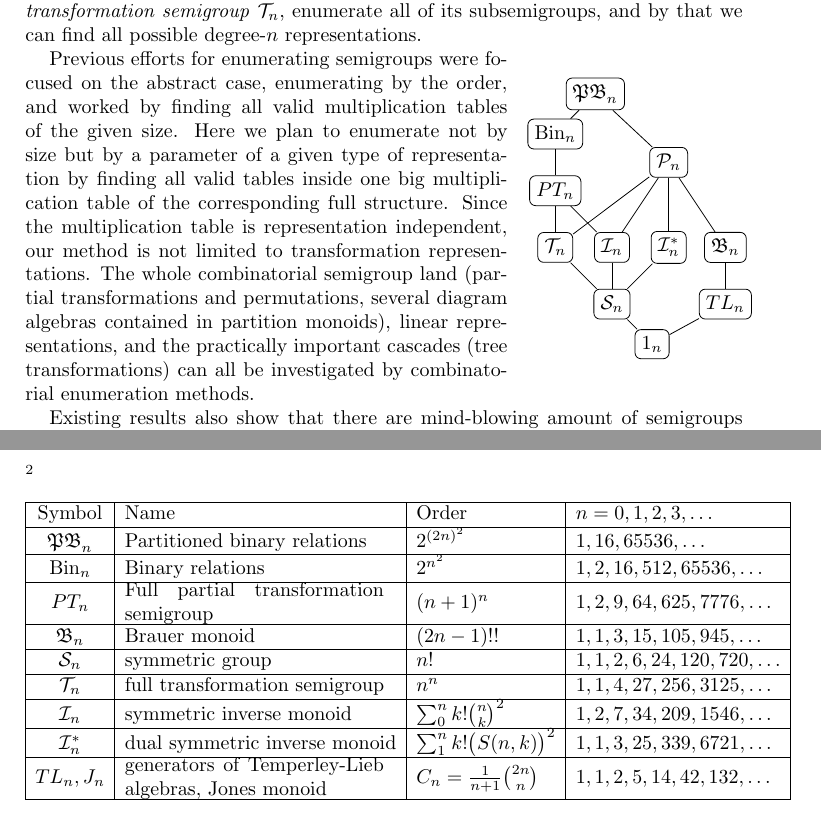
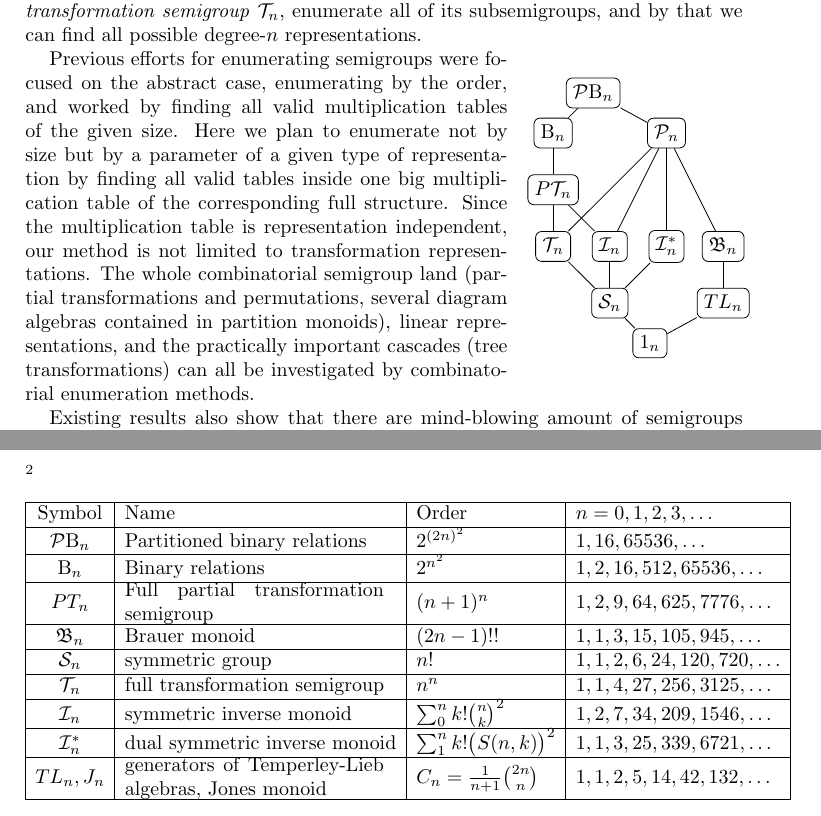
Before and after one commit to gap-packages/subsemi, a LaTeX paper (paper/proposal.tex): two parts of pages 1 and 2 of 2, joined at a grey line, cut so that both start at the same text. Compiled offline with pdfLaTeX.

Commit message:
just trasfer to othe rmachine

```diff
--- a/paper/proposal.tex
+++ b/paper/proposal.tex
@@ -11,6 +11,9 @@
 \usepackage{wrapfig}
 
 % NOTATION for diagram semigroups
-\newcommand{\BinRel}{\text{Bin}}
+\newcommand{\BinRel}{\text{B}}
 \newcommand{\InvMon}{\mathcal I}
 \newcommand{\DualInvMon}{{\mathcal I}^*}
+\newcommand{\FullTrans}{\mathcal T}
+\newcommand{\Symmetric}{\mathcal S}
+\newcommand{\Brauer}{\mathfrak B}
@@ -39,23 +42,23 @@ A \emph{transformation semigroup} of degree $n$ is a collection of transformatio
 These are typical combinatorial questions but an actual enumeration enables us to answer other type of important questions.
 \emph{Can we represent a given abstract semigroup as transformations of $n$ points?}
 \emph{What is the minimal value for such an $n$?}
-In low-degree cases,  we can take the set of all transformations of $n$ points, the \emph{full transformation semigroup} $\T_n$, enumerate all of its subsemigroups, and by that we can find all possible degree-$n$ representations.
+In low-degree cases,  we can take the set of all transformations of $n$ points, the \emph{full transformation semigroup} $\FullTrans_n$, enumerate all of its subsemigroups, and by that we can find all possible degree-$n$ representations.
 
 \begin{wrapfigure}{R}{0.3\textwidth}
 \begin{tikzpicture}
 \tikzstyle{plain}=[rounded corners=3pt, draw]
-\draw node [plain](Tn) {$\T_n$};
+\draw node [plain](Tn) {$\FullTrans_n$};
 \draw node [plain,right of=Tn] (In) {$\InvMon_n$};
 \draw node [plain,right of=In] (Ins) {$\DualInvMon_n$};
-\draw node [plain,right of=Ins] (Br) {$\fB_n$};
-\draw node [plain,below of=In] (Sn) {$\cS_n$};
+\draw node [plain,right of=Ins] (Br) {$\Brauer_n$};
+\draw node [plain,below of=In] (Sn) {$\Symmetric_n$};
 
 \draw node [plain,below right of=Sn] (1n) {$1_n$};
 \draw node [plain,below of=Br] (TemperleyLieb) {$TL_n$};
-\draw node [plain,above of=Tn] (PTn) {$PT_n$};
+\draw node [plain,above of=Tn] (PTn) {$P\FullTrans_n$};
 \draw node [plain,above of=PTn] (Bin) {\BinRel$_n$};
-\draw node [plain,above right of=Bin] (PBn) {$\PB_n$};
-\draw node at (2,1.5) [plain] (PartitionMonoid) {$\cP_n$};
+\draw node [plain,above right of=Bin] (PBn) {$\PartBinRel_n$};
+\draw node at (2,2) [plain] (PartitionMonoid) {$\Partition_n$};
 
 \draw  (Tn) -- (Sn);
 \draw  (In) -- (Sn);
@@ -98,17 +101,17 @@ From the practical applications (biology, physics, artificial intelligence) poin
 \hline
 Symbol & Name &Order &$n=0,1,2,3,\ldots$\\
 \hline
-$\PB_n$& \begin{minipage}[l]{130pt}Partitioned binary relations\end{minipage}  & $2^{(2n)^2}$ & $1, 16,65536,\ldots$\\
+$\PartBinRel_n$& \begin{minipage}[l]{130pt}Partitioned binary relations\end{minipage}  & $2^{(2n)^2}$ & $1, 16,65536,\ldots$\\
 \hline
 $\BinRel_n$& \begin{minipage}[l]{130pt}Binary relations\end{minipage}  & $2^{n^2}$ & $1, 2, 16,512,65536,\ldots$\\
 \hline
 $PT_n$& \begin{minipage}[l]{130pt}Full partial transformation semigroup\end{minipage}  & $(n+1)^n$ & $1, 2, 9, 64, 625, 7776,\ldots$\\
 \hline
-$\fB_n$&Brauer monoid &$(2n-1)!!$ & $1, 1, 3, 15, 105, 945,\ldots$\\
+$\Brauer_n$&Brauer monoid &$(2n-1)!!$ & $1, 1, 3, 15, 105, 945,\ldots$\\
 \hline
-$\cS_n$&symmetric group &$n!$ & $1, 1, 2, 6, 24, 120, 720,\ldots$\\
+$\Symmetric_n$&symmetric group &$n!$ & $1, 1, 2, 6, 24, 120, 720,\ldots$\\
 \hline
-$\T_n$&full transformation semigroup &$n^n$ & $1,1,4,27,256,3125,\ldots$\\
+$\FullTrans_n$&full transformation semigroup &$n^n$ & $1,1,4,27,256,3125,\ldots$\\
 \hline
 $\InvMon_n$&symmetric inverse monoid&$\sum_0^n k!{n\choose k}^2$ &$1, 2, 7, 34, 209, 1546,\ldots$\\
 \hline
```
Also changed, not shown: paper/proposal.tex (12 more changed lines).
